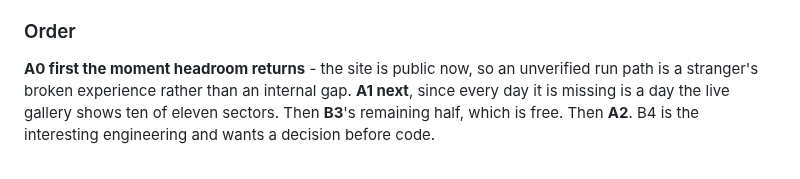
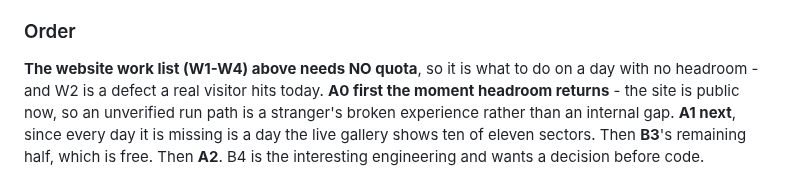
Before and after one commit to AryaPathare/ai-investment-agent, a Markdown page: NEXT_SESSION.md, the part around one of its changes. GitHub-like rendering.

```diff
--- a/NEXT_SESSION.md
+++ b/NEXT_SESSION.md
@@ -117,7 +196,9 @@ critical.
 
 ### Order
 
-**A0 first the moment headroom returns** - the site is public now, so an
+**The website work list (W1-W4) above needs NO quota**, so it is what to do on a
+day with no headroom - and W2 is a defect a real visitor hits today. **A0 first
+the moment headroom returns** - the site is public now, so an
 unverified run path is a stranger's broken experience rather than an internal
 gap. **A1 next**, since every day it is missing is a day the live gallery shows
 ten of eleven sectors. Then **B3**'s remaining half, which is free. Then **A2**.
```
Also changed, not shown: other parts of NEXT_SESSION.md (+79 -0 lines).
